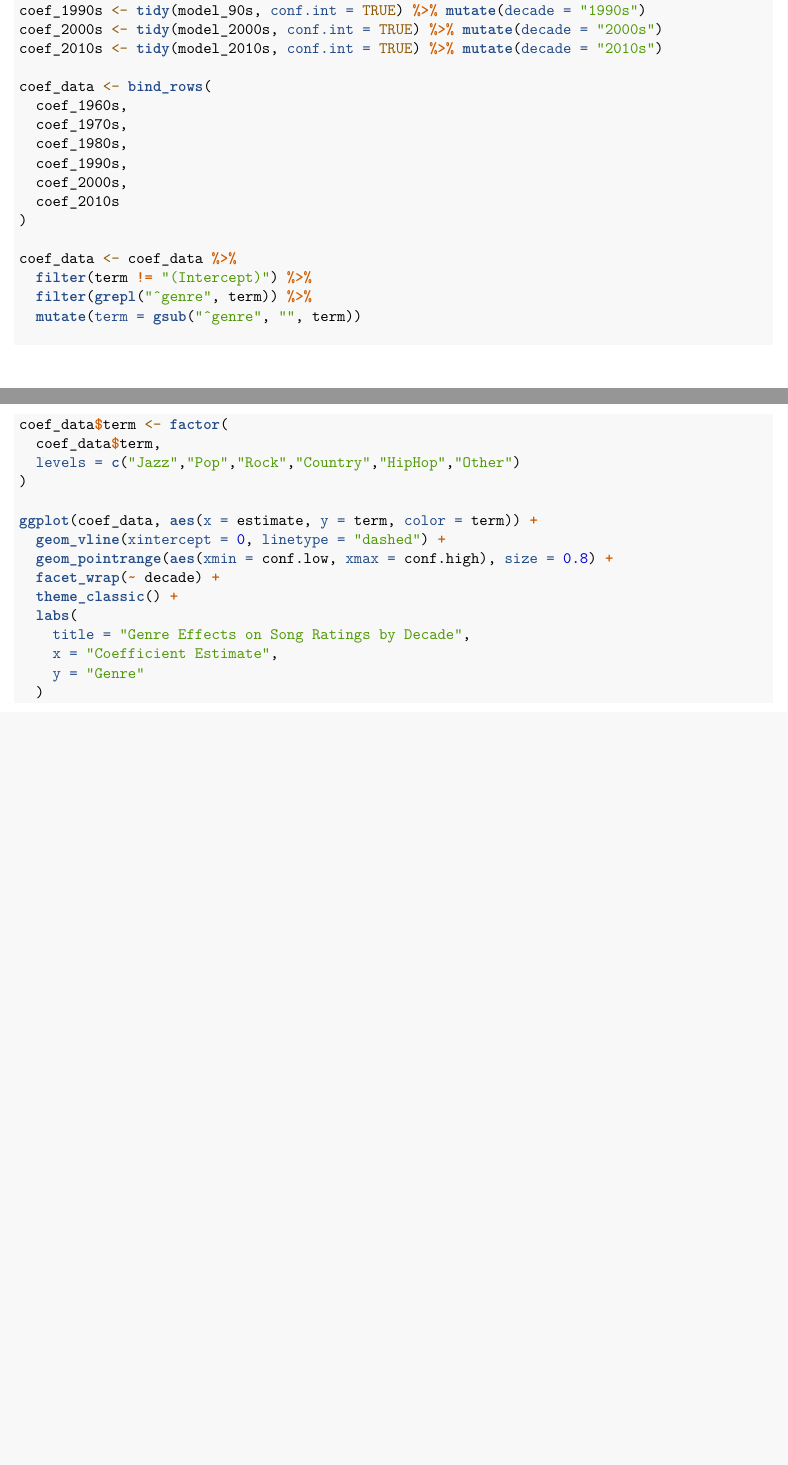
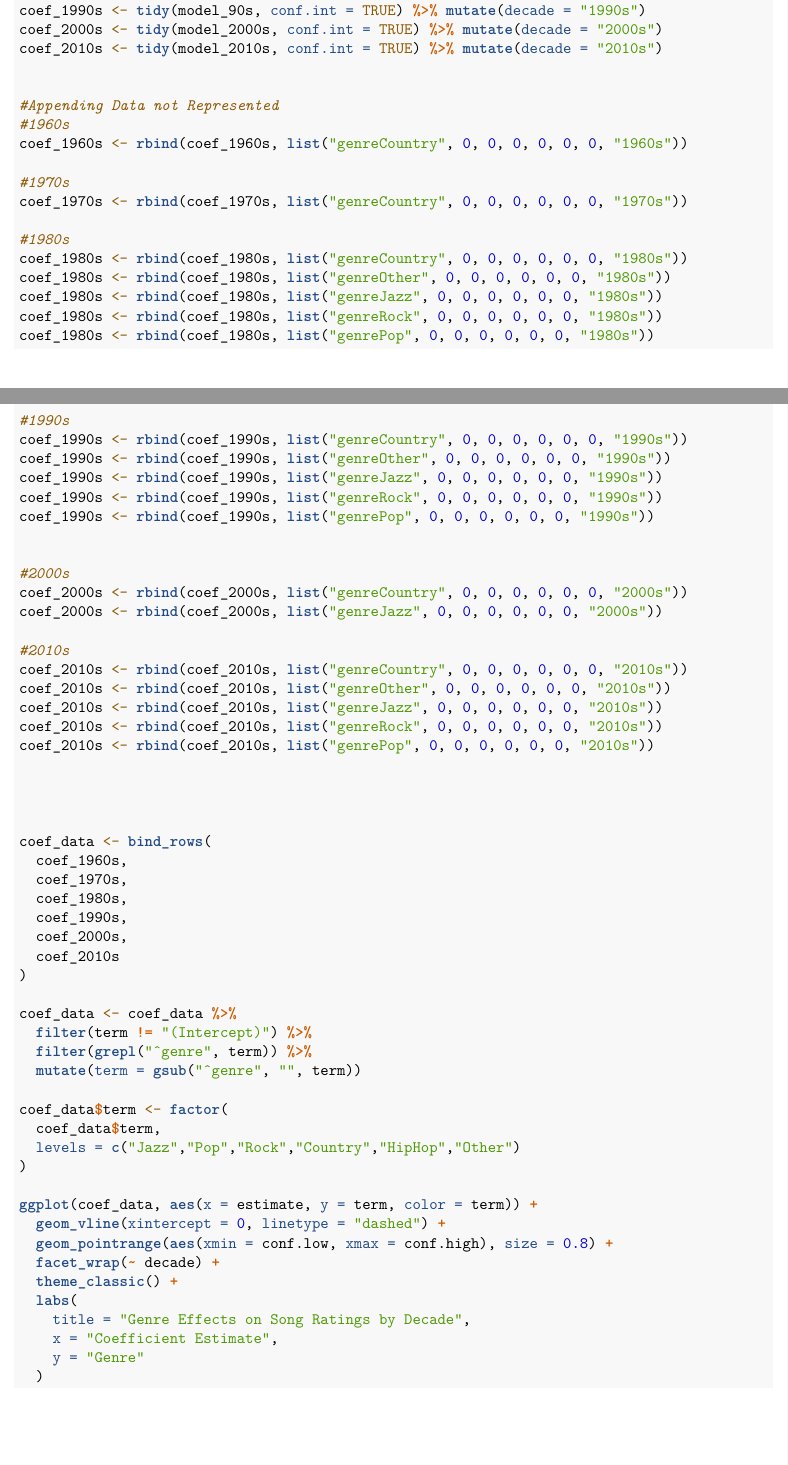
Before and after one commit to kridos/STAT423Project, an R Markdown document (Project.Rmd): two parts of pages 18 and 19 of 24, joined at a grey line, cut so that both start at the same text, the shorter picture padded with empty space. Rendered offline with R 4.5, knitr and Pandoc, then LaTeX, with nearby package versions.

Commit message:
PLLEAASSEE

```diff
--- a/Project.Rmd
+++ b/Project.Rmd
@@ -285,6 +285,43 @@ coef_1990s <- tidy(model_90s, conf.int = TRUE) %>% mutate(decade = "1990s")
 coef_2000s <- tidy(model_2000s, conf.int = TRUE) %>% mutate(decade = "2000s")
 coef_2010s <- tidy(model_2010s, conf.int = TRUE) %>% mutate(decade = "2010s")
 
+
+#Appending Data not Represented
+#1960s
+coef_1960s <- rbind(coef_1960s, list("genreCountry", 0, 0, 0, 0, 0, 0, "1960s"))
+
+#1970s
+coef_1970s <- rbind(coef_1970s, list("genreCountry", 0, 0, 0, 0, 0, 0, "1970s"))
+
+#1980s
+coef_1980s <- rbind(coef_1980s, list("genreCountry", 0, 0, 0, 0, 0, 0, "1980s"))
+coef_1980s <- rbind(coef_1980s, list("genreOther", 0, 0, 0, 0, 0, 0, "1980s"))
+coef_1980s <- rbind(coef_1980s, list("genreJazz", 0, 0, 0, 0, 0, 0, "1980s"))
+coef_1980s <- rbind(coef_1980s, list("genreRock", 0, 0, 0, 0, 0, 0, "1980s"))
+coef_1980s <- rbind(coef_1980s, list("genrePop", 0, 0, 0, 0, 0, 0, "1980s"))
+
+#1990s
+coef_1990s <- rbind(coef_1990s, list("genreCountry", 0, 0, 0, 0, 0, 0, "1990s"))
+coef_1990s <- rbind(coef_1990s, list("genreOther", 0, 0, 0, 0, 0, 0, "1990s"))
+coef_1990s <- rbind(coef_1990s, list("genreJazz", 0, 0, 0, 0, 0, 0, "1990s"))
+coef_1990s <- rbind(coef_1990s, list("genreRock", 0, 0, 0, 0, 0, 0, "1990s"))
+coef_1990s <- rbind(coef_1990s, list("genrePop", 0, 0, 0, 0, 0, 0, "1990s"))
+
+
+#2000s
+coef_2000s <- rbind(coef_2000s, list("genreCountry", 0, 0, 0, 0, 0, 0, "2000s"))
+coef_2000s <- rbind(coef_2000s, list("genreJazz", 0, 0, 0, 0, 0, 0, "2000s"))
+
+#2010s
+coef_2010s <- rbind(coef_2010s, list("genreCountry", 0, 0, 0, 0, 0, 0, "2010s"))
+coef_2010s <- rbind(coef_2010s, list("genreOther", 0, 0, 0, 0, 0, 0, "2010s"))
+coef_2010s <- rbind(coef_2010s, list("genreJazz", 0, 0, 0, 0, 0, 0, "2010s"))
+coef_2010s <- rbind(coef_2010s, list("genreRock", 0, 0, 0, 0, 0, 0, "2010s"))
+coef_2010s <- rbind(coef_2010s, list("genrePop", 0, 0, 0, 0, 0, 0, "2010s"))
+
+
+
+
 coef_data <- bind_rows(
   coef_1960s,
   coef_1970s,
```
